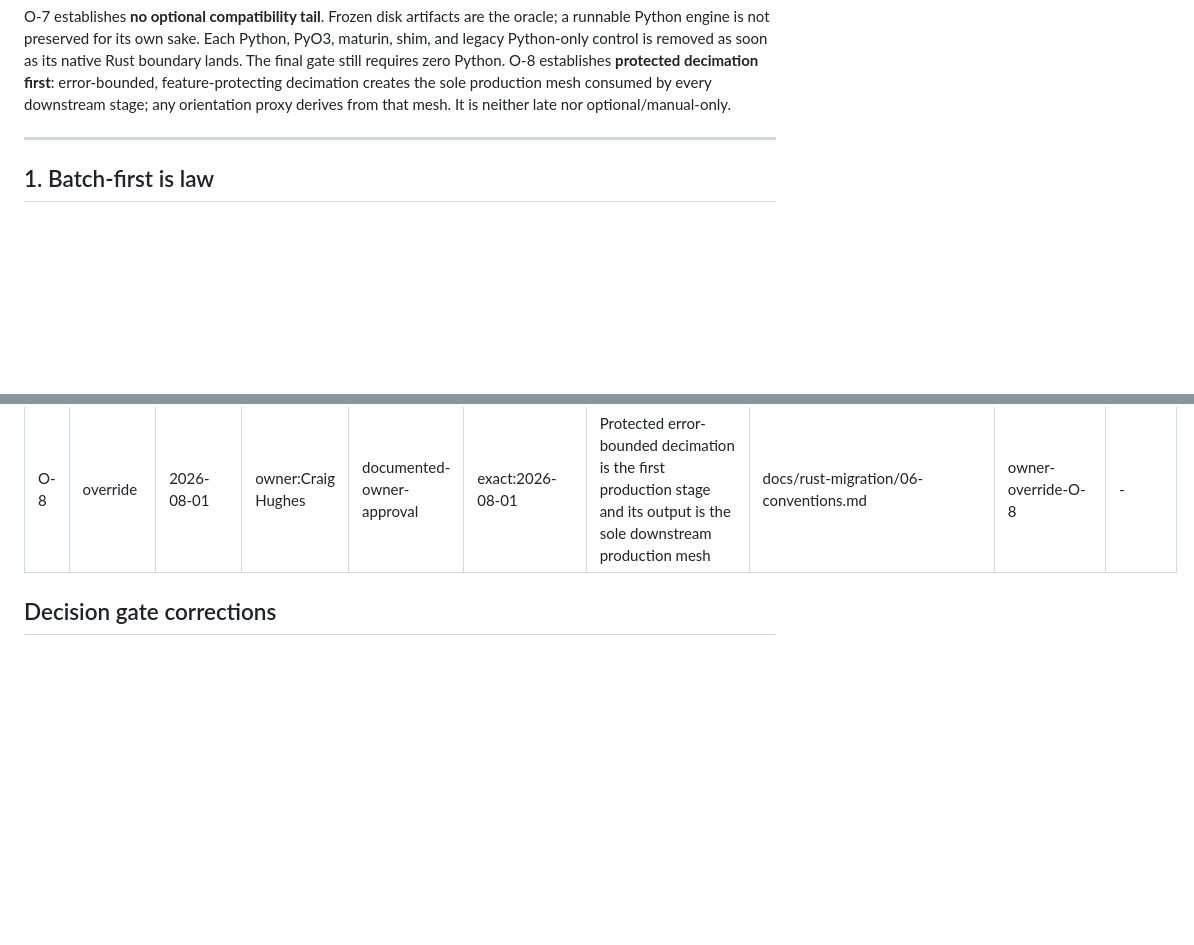
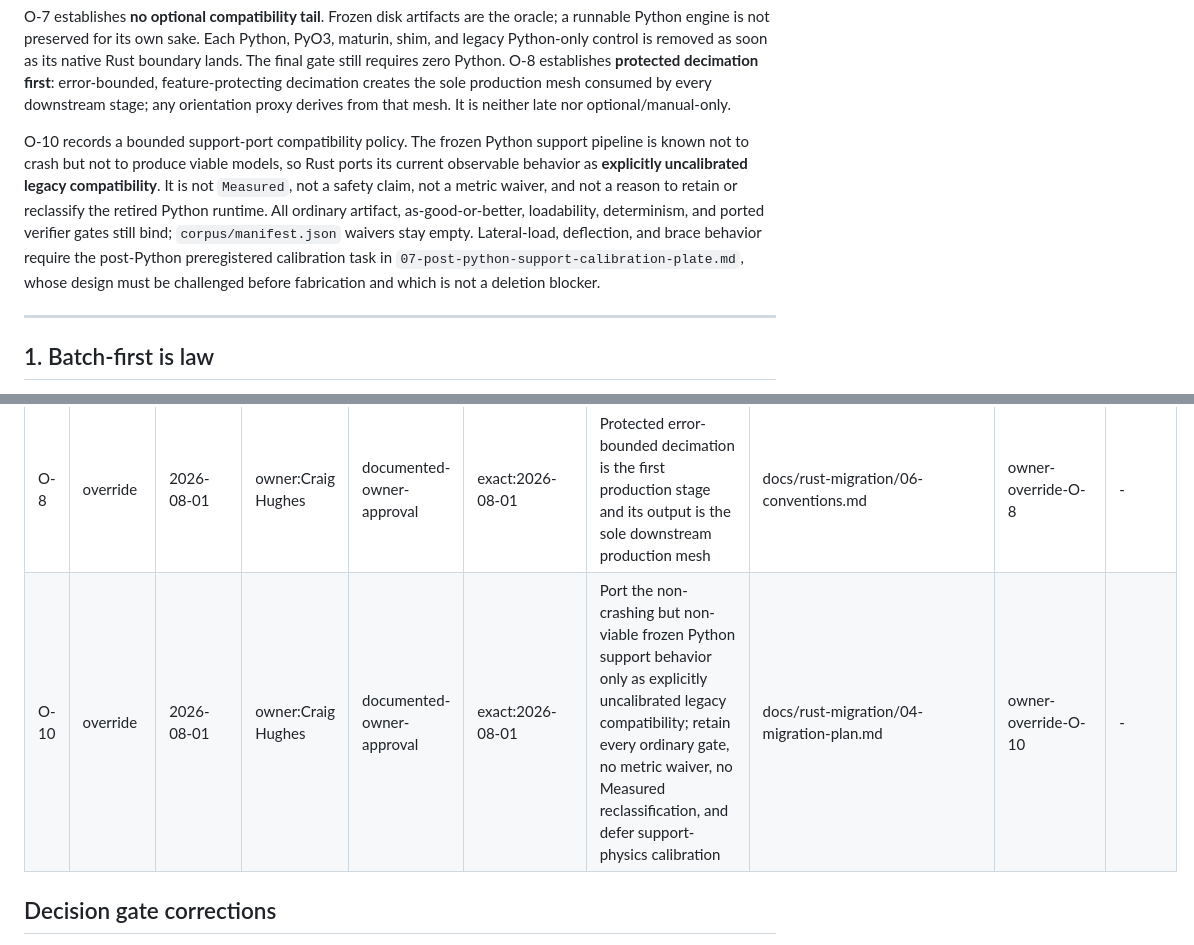
Before and after one commit to hughescr/plinth-3d, a Markdown page: docs/rust-migration/06-conventions.md, 2 parts joined by grey strips. Drawn GitHub-style; blank space fills up the shorter version.

```diff
--- a/docs/rust-migration/06-conventions.md
+++ b/docs/rust-migration/06-conventions.md
@@ -27,6 +27,17 @@ boundary lands. The final gate still requires zero Python. O-8 establishes **pro
 decimation first**: error-bounded, feature-protecting decimation creates the sole
 production mesh consumed by every downstream stage; any orientation proxy derives from
 that mesh. It is neither late nor optional/manual-only.
+
+O-10 records a bounded support-port compatibility policy. The frozen Python support
+pipeline is known not to crash but not to produce viable models, so Rust ports its
+current observable behavior as **explicitly uncalibrated legacy compatibility**. It is
+not `Measured`, not a safety claim, not a metric waiver, and not a reason to retain or
+reclassify the retired Python runtime. All ordinary artifact, as-good-or-better,
+loadability, determinism, and ported verifier gates still bind; `corpus/manifest.json`
+waivers stay empty. Lateral-load, deflection, and brace behavior require the
+post-Python preregistered calibration task in
+`07-post-python-support-calibration-plate.md`, whose design must be challenged before
+fabrication and which is not a deletion blocker.
 
 ---
 
@@ -375,6 +386,7 @@ recorded sign-off.
 | O-6 | override | 2026-08-01 | owner:Craig Hughes | documented-owner-approval | exact:2026-08-01 | Python elimination precedes redesign and enhancement work | docs/rust-migration/06-conventions.md | owner-override-O-6 | - |
 | O-7 | override | 2026-08-01 | owner:Craig Hughes | documented-owner-approval | exact:2026-08-01 | Remove each Python compatibility surface at native Rust handoff; frozen disk artifacts remain the oracle and final gate proves zero Python | docs/rust-migration/06-conventions.md | owner-override-O-7 | - |
 | O-8 | override | 2026-08-01 | owner:Craig Hughes | documented-owner-approval | exact:2026-08-01 | Protected error-bounded decimation is the first production stage and its output is the sole downstream production mesh | docs/rust-migration/06-conventions.md | owner-override-O-8 | - |
+| O-10 | override | 2026-08-01 | owner:Craig Hughes | documented-owner-approval | exact:2026-08-01 | Port the non-crashing but non-viable frozen Python support behavior only as explicitly uncalibrated legacy compatibility; retain every ordinary gate, no metric waiver, no Measured reclassification, and defer support-physics calibration | docs/rust-migration/04-migration-plan.md | owner-override-O-10 | - |
 <!-- PLINTH_GATE_MAIN_END -->
 
 ## Decision gate corrections
```
Also changed, not shown: docs/rust-migration/04-migration-plan.md (+22 -0 lines), docs/rust-migration/07-post-python-support-calibration-plate.md (added, +52 -0 lines).
